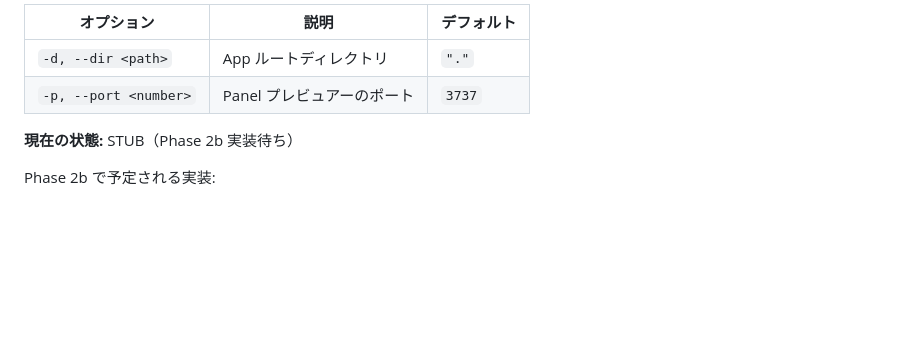
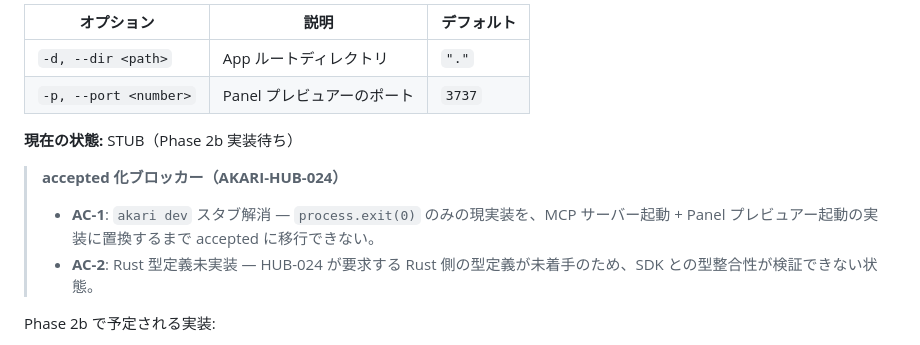
Before and after one commit to Akari-OS/sdk, a Markdown page: docs/specs/spec-reverse-app-cli.md, the part around the change. GitHub-like rendering; blank space fills up the shorter version.

Commit message:
[仕様] AKARI-SDK-003 に HUB-024 accepted 化ブロッカーを明記
`akari dev` セクションに HUB-024 AC-1（dev スタブ解消）と
AC-2（Rust 型定義未実装）の 2 つのブロッカーを blockquote で追記。

Co-Authored-By: Claude Sonnet 4.6 <noreply@anthropic.com>

```diff
--- a/docs/specs/spec-reverse-app-cli.md
+++ b/docs/specs/spec-reverse-app-cli.md
@@ -117,6 +117,10 @@ MCP サーバーを起動し、Panel Schema プレビュアーをローカルで
 
 **現在の状態:** STUB（Phase 2b 実装待ち）
 
+> **accepted 化ブロッカー（AKARI-HUB-024）**
+> - **AC-1**: `akari dev` スタブ解消 — `process.exit(0)` のみの現実装を、MCP サーバー起動 + Panel プレビュアー起動の実装に置換するまで accepted に移行できない。
+> - **AC-2**: Rust 型定義未実装 — HUB-024 が要求する Rust 側の型定義が未着手のため、SDK との型整合性が検証できない状態。
+
 Phase 2b で予定される実装:
 1. `akari.toml` 読み込み → tier / MCP server path / panel schema paths を取得
 2. MCP サーバープロセスを spawn（`node <mcp-server-path>`）
```
